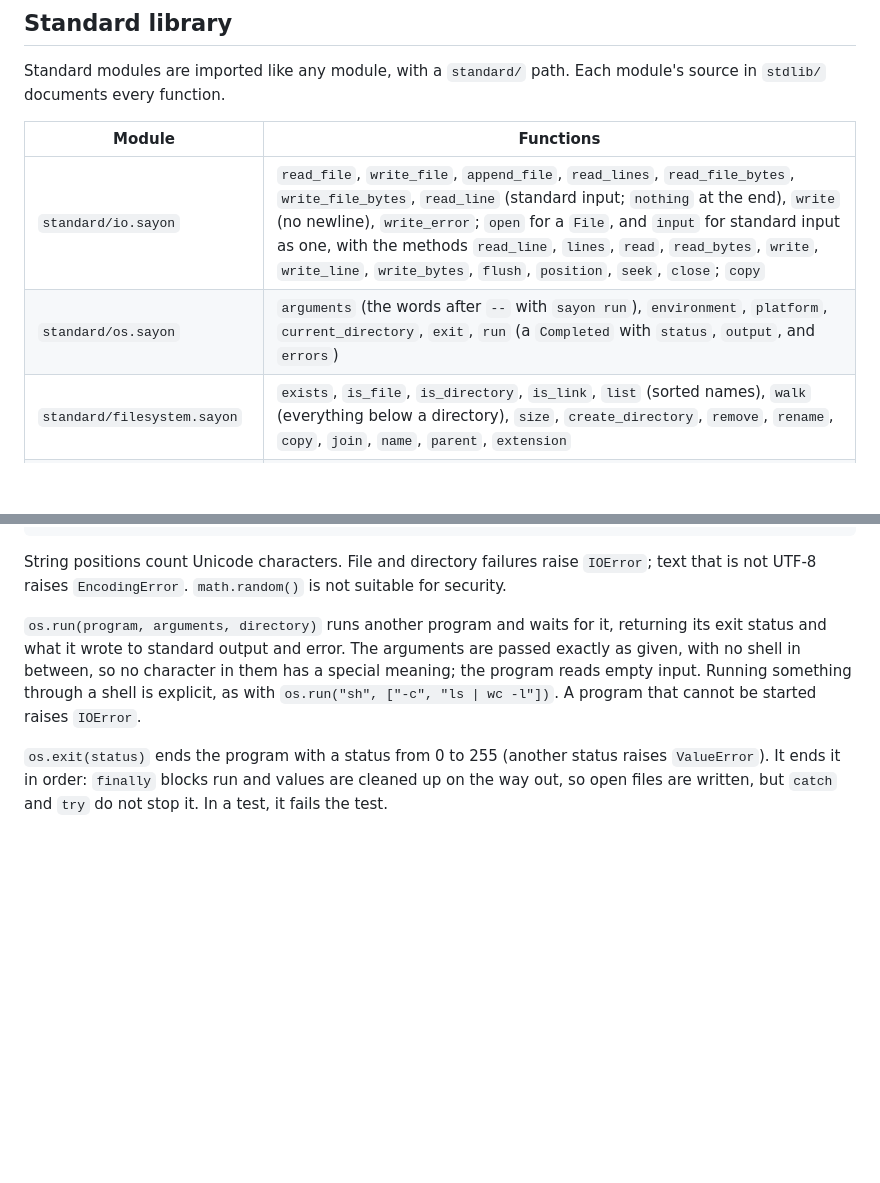
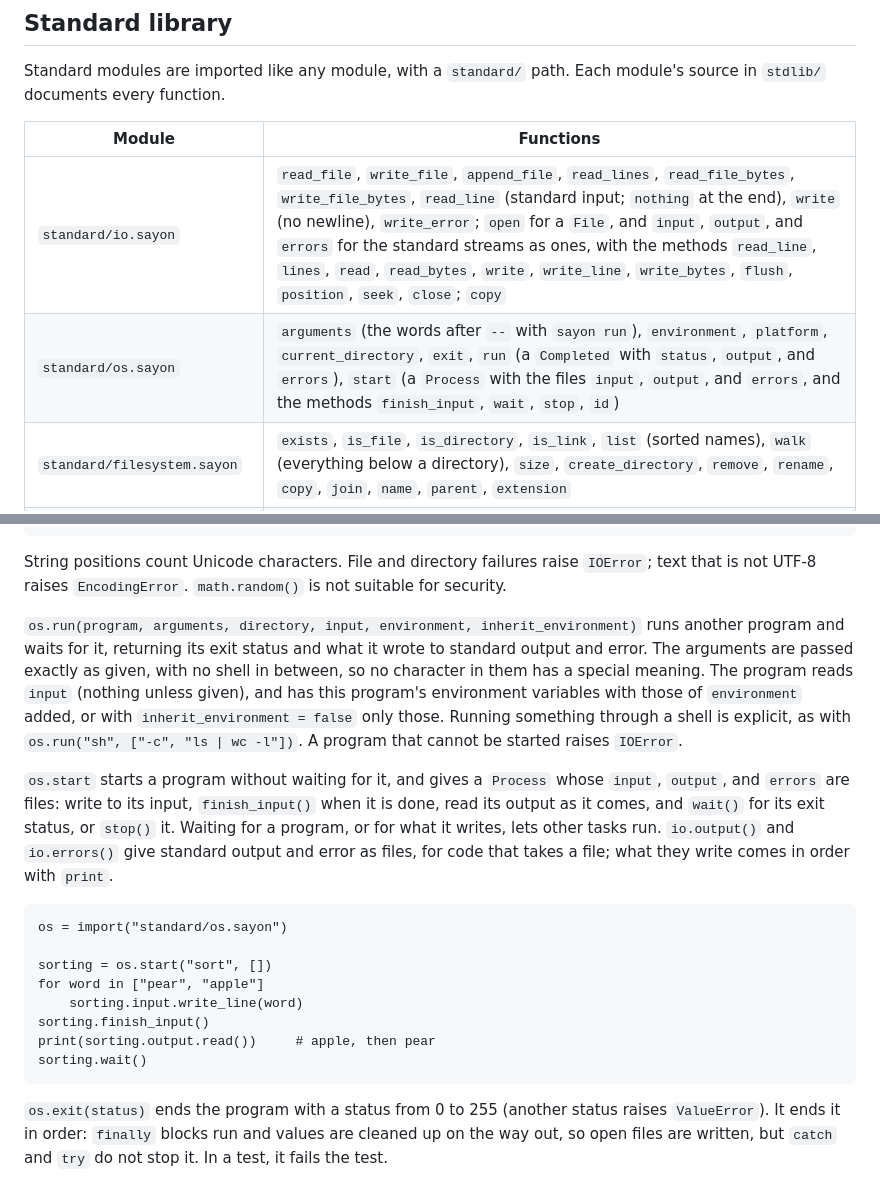
Before and after one commit to sayon-lang/docs.sayon-lang.org, a Markdown page: language.md, 2 parts joined by grey strips. Drawn GitHub-style; blank space fills up the shorter version.

Commit message:
Start programs without waiting for them
os.start gives a Process whose input, output, and errors are files, read and written while the program runs and other tasks do too; os.run takes input and an environment and lets other tasks run while it waits. Each pipe has a thread of the runtime that wakes the scheduler. io.output and io.errors give the standard streams as files.

````diff
--- a/language.md
+++ b/language.md
@@ -736,8 +736,8 @@ Standard modules are imported like any module, with a `standard/` path. Each mod
 
 | Module | Functions |
 |---|---|
-| `standard/io.sayon` | `read_file`, `write_file`, `append_file`, `read_lines`, `read_file_bytes`, `write_file_bytes`, `read_line` (standard input; `nothing` at the end), `write` (no newline), `write_error`; `open` for a `File`, and `input` for standard input as one, with the methods `read_line`, `lines`, `read`, `read_bytes`, `write`, `write_line`, `write_bytes`, `flush`, `position`, `seek`, `close`; `copy` |
-| `standard/os.sayon` | `arguments` (the words after `--` with `sayon run`), `environment`, `platform`, `current_directory`, `exit`, `run` (a `Completed` with `status`, `output`, and `errors`) |
+| `standard/io.sayon` | `read_file`, `write_file`, `append_file`, `read_lines`, `read_file_bytes`, `write_file_bytes`, `read_line` (standard input; `nothing` at the end), `write` (no newline), `write_error`; `open` for a `File`, and `input`, `output`, and `errors` for the standard streams as ones, with the methods `read_line`, `lines`, `read`, `read_bytes`, `write`, `write_line`, `write_bytes`, `flush`, `position`, `seek`, `close`; `copy` |
+| `standard/os.sayon` | `arguments` (the words after `--` with `sayon run`), `environment`, `platform`, `current_directory`, `exit`, `run` (a `Completed` with `status`, `output`, and `errors`), `start` (a `Process` with the files `input`, `output`, and `errors`, and the methods `finish_input`, `wait`, `stop`, `id`) |
 | `standard/filesystem.sayon` | `exists`, `is_file`, `is_directory`, `is_link`, `list` (sorted names), `walk` (everything below a directory), `size`, `create_directory`, `remove`, `rename`, `copy`, `join`, `name`, `parent`, `extension` |
 | `standard/strings.sayon` | `split`, `lines`, `join`, `trim`, `upper`, `lower`, `replace`, `starts_with`, `ends_with`, `contains`, `find` (`integer or nothing`), `repeat`, `slice`, `characters`, `code` (a character's Unicode code), `character` (the character with a code), `graphemes`, `grapheme_count`, `bytes`, `byte_view`, `from_bytes` (strict UTF-8), `from_bytes_lossy` |
 | `standard/json.sayon` | the `Json` enum, `parse`, `encode`, `pretty`, `number_value`, `text_value`, `flag_value`, `field`, `item`, `from_integer`; typed values: `decode`, `encode_value`, `from_json`, `to_json` |
@@ -761,7 +761,20 @@ while true
 
 String positions count Unicode characters. File and directory failures raise `IOError`; text that is not UTF-8 raises `EncodingError`. `math.random()` is not suitable for security.
 
-`os.run(program, arguments, directory)` runs another program and waits for it, returning its exit status and what it wrote to standard output and error. The arguments are passed exactly as given, with no shell in between, so no character in them has a special meaning; the program reads empty input. Running something through a shell is explicit, as with `os.run("sh", ["-c", "ls | wc -l"])`. A program that cannot be started raises `IOError`.
+`os.run(program, arguments, directory, input, environment, inherit_environment)` runs another program and waits for it, returning its exit status and what it wrote to standard output and error. The arguments are passed exactly as given, with no shell in between, so no character in them has a special meaning. The program reads `input` (nothing unless given), and has this program's environment variables with those of `environment` added, or with `inherit_environment = false` only those. Running something through a shell is explicit, as with `os.run("sh", ["-c", "ls | wc -l"])`. A program that cannot be started raises `IOError`.
+
+`os.start` starts a program without waiting for it, and gives a `Process` whose `input`, `output`, and `errors` are files: write to its input, `finish_input()` when it is done, read its output as it comes, and `wait()` for its exit status, or `stop()` it. Waiting for a program, or for what it writes, lets other tasks run. `io.output()` and `io.errors()` give standard output and error as files, for code that takes a file; what they write comes in order with `print`.
+
+```sayon
+os = import("standard/os.sayon")
+
+sorting = os.start("sort", [])
+for word in ["pear", "apple"]
+    sorting.input.write_line(word)
+sorting.finish_input()
+print(sorting.output.read())     # apple, then pear
+sorting.wait()
+```
 
 `os.exit(status)` ends the program with a status from 0 to 255 (another status raises `ValueError`). It ends it in order: `finally` blocks run and values are cleaned up on the way out, so open files are written, but `catch` and `try` do not stop it. In a test, it fails the test.
 
````
Also changed, not shown: features.md (+2 -1 lines), implementation.md (+4 -0 lines).
